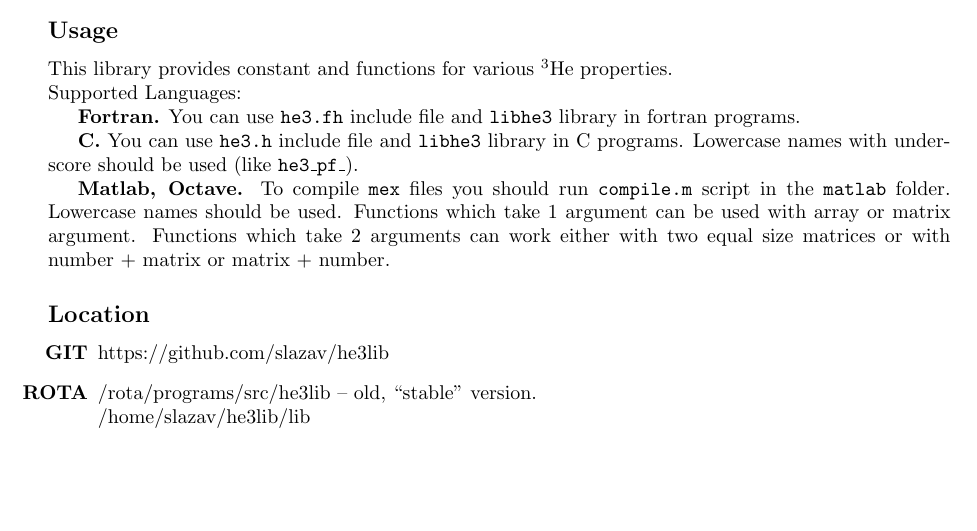
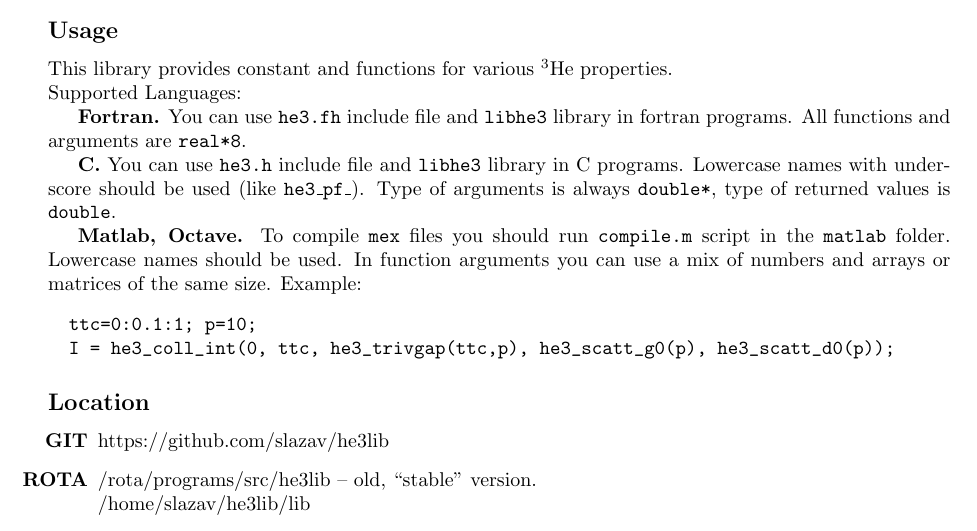
Before and after one commit to slazav/he3lib, a LaTeX document (doc/he3lib.tex): part of page 1 of 9, cut so that both start at the same text, the shorter picture padded with empty space. Compiled offline with pdfLaTeX.

Commit message:
update doc

```diff
--- a/doc/he3lib.tex
+++ b/doc/he3lib.tex
@@ -26,18 +26,21 @@ This library provides constant and functions for various $^3$He properties.
 
 {\bf Fortran.}
 You can use {\tt he3.fh} include file and {\tt libhe3} library in
-fortran programs.
+fortran programs. All functions and arguments are {\tt real*8}.
 
-{\bf C.}
-You can use {\tt he3.h} include file and {\tt libhe3} library in C programs.
-Lowercase names with underscore should be used (like {\tt he3\_pf\_}).
+{\bf C.} You can use {\tt he3.h} include file and {\tt libhe3} library
+in C programs. Lowercase names with underscore should be used (like {\tt
+he3\_pf\_}). Type of arguments is always {\tt double*}, type of returned
+values is {\tt double}.
 
-{\bf Matlab, Octave.}
-To compile {\tt mex} files you should run {\tt compile.m} script in the {\tt matlab}
-folder. Lowercase names should be used.
-Functions which take 1 argument can be used with array or matrix argument.
-Functions which take 2 arguments can work either with two equal size matrices
-or with number + matrix or matrix + number.
+{\bf Matlab, Octave.} To compile {\tt mex} files you should run {\tt
+compile.m} script in the {\tt matlab} folder. Lowercase names should be
+used. In function arguments you can use a mix of numbers and arrays or
+matrices of the same size. Example:
+\begin{verbatim}
+  ttc=0:0.1:1; p=10;
+  I = he3_coll_int(0, ttc, he3_trivgap(ttc,p), he3_scatt_g0(p), he3_scatt_d0(p));
+\end{verbatim}
 
 \subsection*{Location}
 \begin{itemize}
```
